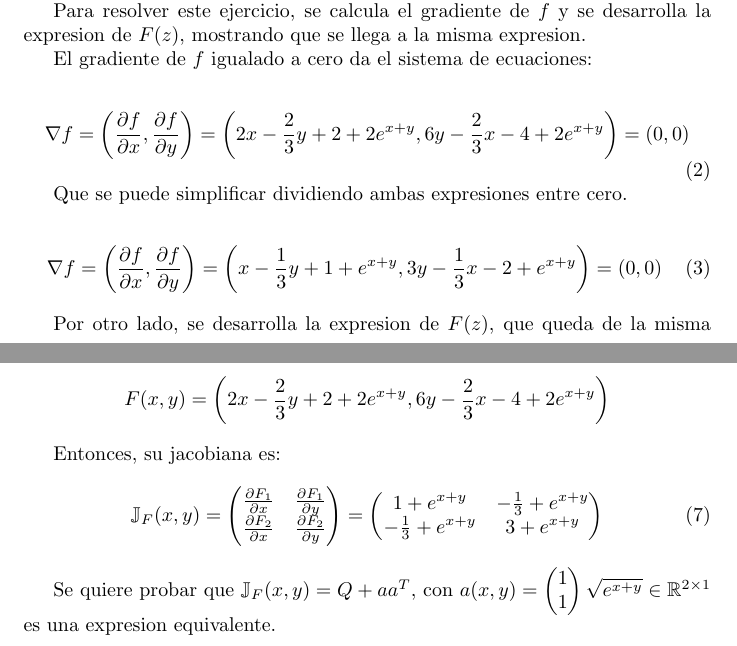
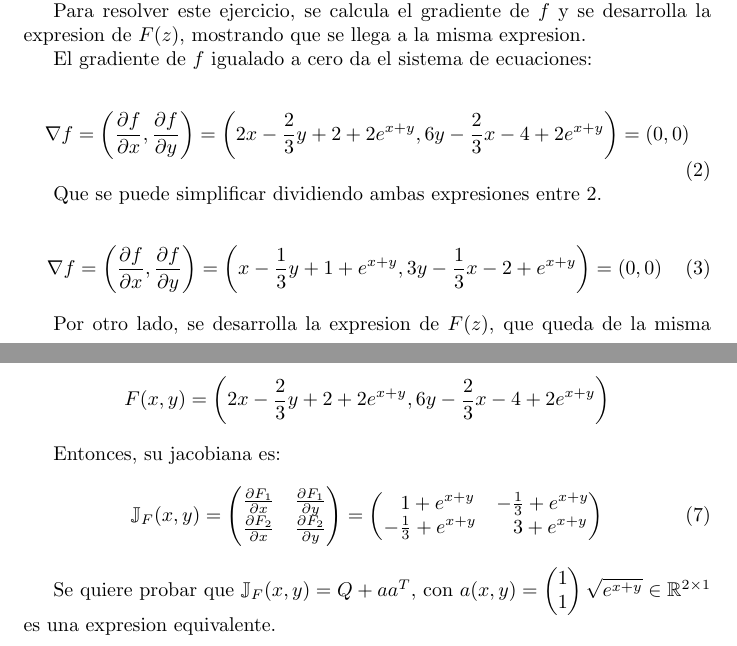
Before and after one commit to bfig/metnum, a LaTeX document (borrador2.tex): two parts of pages 2 and 3 of 6, joined at a grey line, cut so that both start at the same text. Compiled offline with pdfLaTeX.

Commit message:
Add files via upload

```diff
--- a/borrador2.tex
+++ b/borrador2.tex
@@ -71,7 +71,7 @@
         \left( 2x - \frac{2}{3}y + 2 + 2e^{x+y}, 6y - \frac{2}{3}x - 4 + 2e^{x+y} \right) = (0,0)
     \end{equation}
 
-    Que se puede simplificar dividiendo ambas expresiones entre cero.
+    Que se puede simplificar dividiendo ambas expresiones entre 2.
 
     \begin{equation}
         \nabla f = \left( \frac{\partial f}{\partial x}, \frac{\partial f}{\partial y} \right)
@@ -127,8 +127,8 @@
         \end{pmatrix}
         =
         \begin{pmatrix}
-            1 + e^{x+y} & -\frac{1}{3} + e^{x+y} \\
-            -\frac{1}{3} + e^{x+y} & 3 + e^{x+y}
+            \phantom{-}1 + e^{x+y} & -\frac{1}{3} + e^{x+y} \\
+            -\frac{1}{3} + e^{x+y} & \phantom{-}3 + e^{x+y}
         \end{pmatrix}
     \end{equation}
 
```
